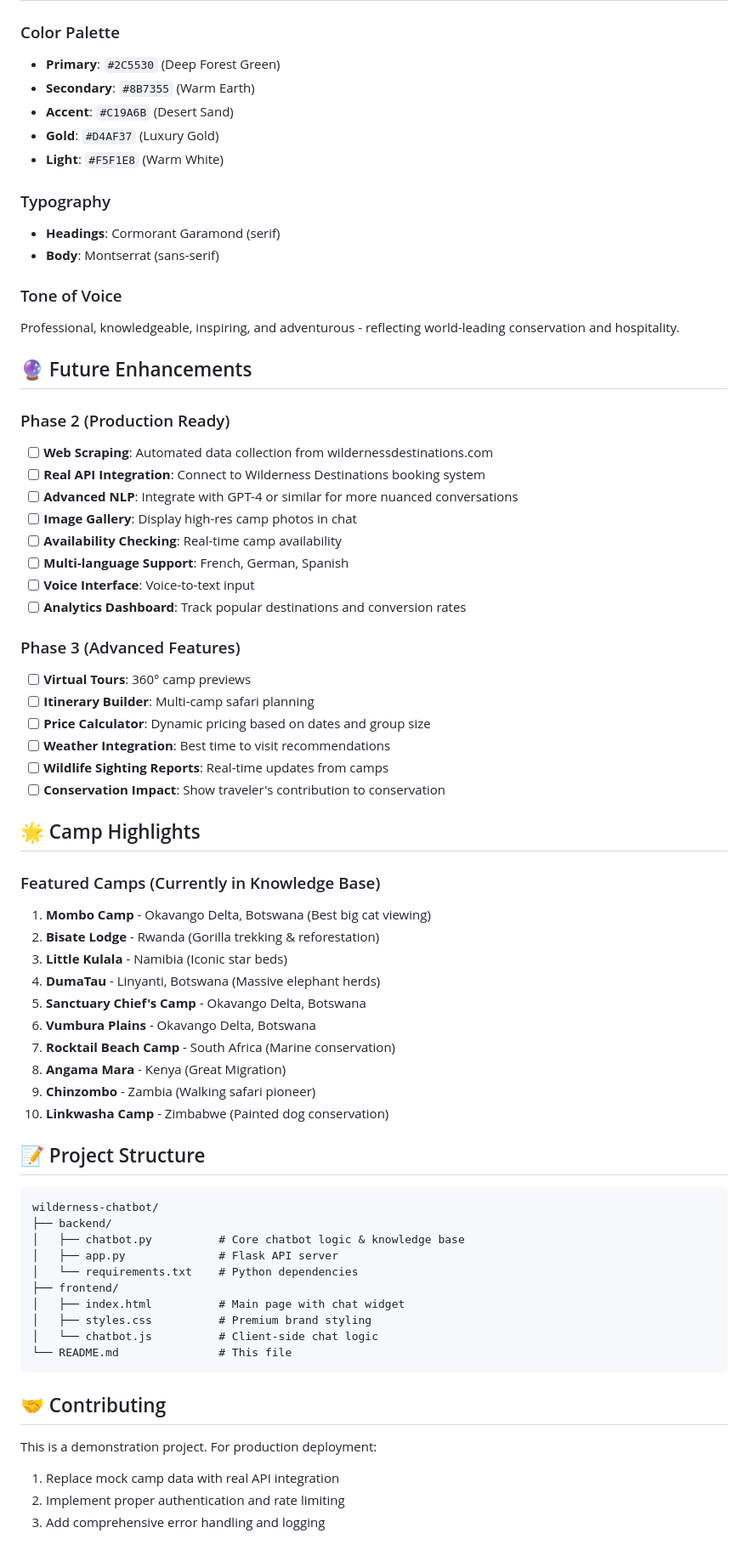
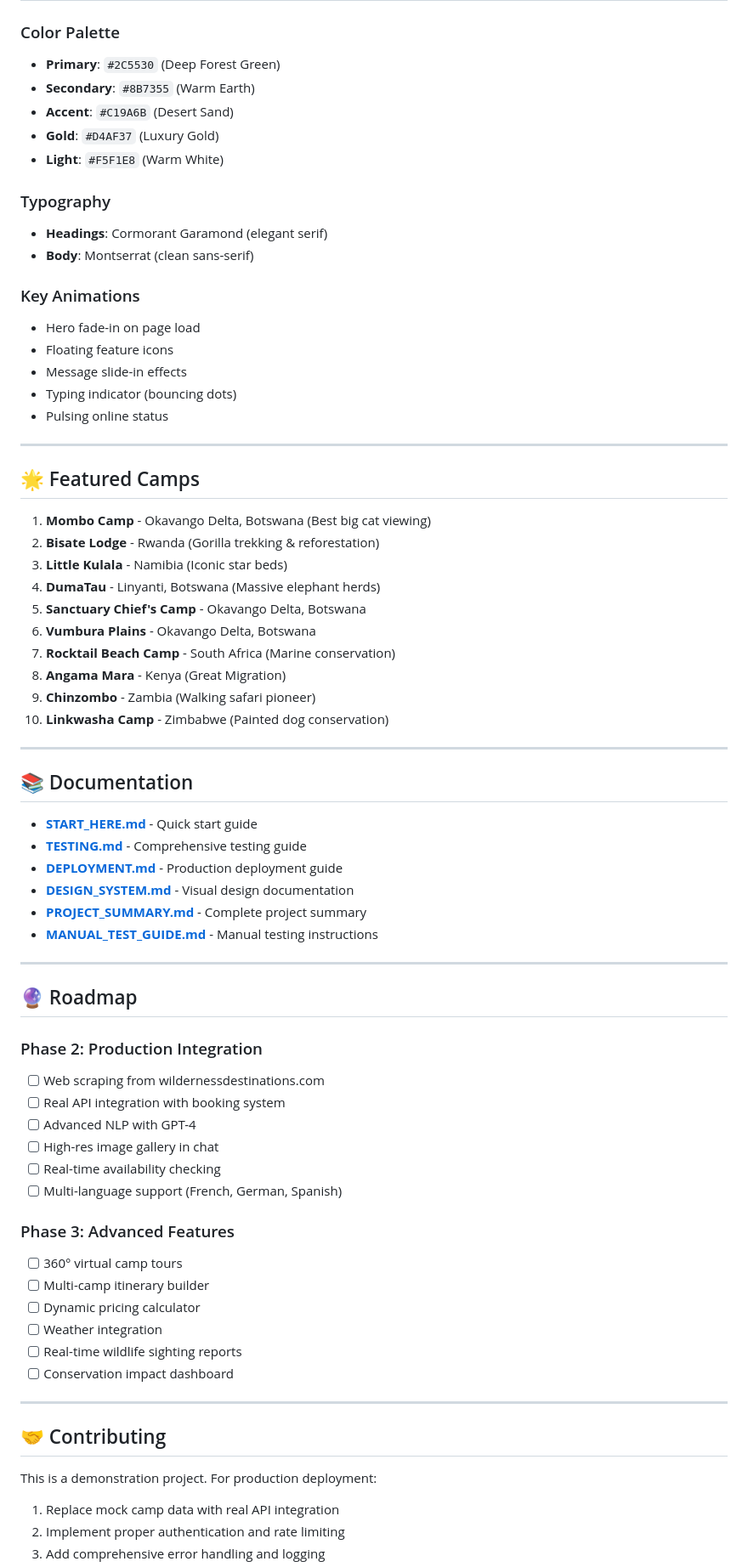
Before and after one commit to rasali535/wildernesschatbot, a Markdown page: README.md, the part around one of its changes. Shown at 85% size. Rendered like a GitHub page; blank space fills up the shorter version.

````diff
--- a/README.md
+++ b/README.md
@@ -118,5 +183,6 @@ Try these example queries:
 
 ### Color Palette
+
 - **Primary**: `#2C5530` (Deep Forest Green)
 - **Secondary**: `#8B7355` (Warm Earth)
 - **Accent**: `#C19A6B` (Desert Sand)
@@ -124,35 +190,22 @@ Try these example queries:
 - **Light**: `#F5F1E8` (Warm White)
 
 ### Typography
-- **Headings**: Cormorant Garamond (serif)
-- **Body**: Montserrat (sans-serif)
 
-### Tone of Voice
-Professional, knowledgeable, inspiring, and adventurous - reflecting world-leading conservation and hospitality.
+- **Headings**: Cormorant Garamond (elegant serif)
+- **Body**: Montserrat (clean sans-serif)
 
-## 🔮 Future Enhancements
+### Key Animations
 
-### Phase 2 (Production Ready)
-- [ ] **Web Scraping**: Automated data collection from wildernessdestinations.com
-- [ ] **Real API Integration**: Connect to Wilderness Destinations booking system
-- [ ] **Advanced NLP**: Integrate with GPT-4 or similar for more nuanced conversations
-- [ ] **Image Gallery**: Display high-res camp photos in chat
-- [ ] **Availability Checking**: Real-time camp availability
-- [ ] **Multi-language Support**: French, German, Spanish
-- [ ] **Voice Interface**: Voice-to-text input
-- [ ] **Analytics Dashboard**: Track popular destinations and conversion rates
+- Hero fade-in on page load
+- Floating feature icons
+- Message slide-in effects
+- Typing indicator (bouncing dots)
+- Pulsing online status
 
-### Phase 3 (Advanced Features)
-- [ ] **Virtual Tours**: 360° camp previews
-- [ ] **Itinerary Builder**: Multi-camp safari planning
-- [ ] **Price Calculator**: Dynamic pricing based on dates and group size
-- [ ] **Weather Integration**: Best time to visit recommendations
-- [ ] **Wildlife Sighting Reports**: Real-time updates from camps
-- [ ] **Conservation Impact**: Show traveler's contribution to conservation
+---
 
-## 🌟 Camp Highlights
+## 🌟 Featured Camps
 
-### Featured Camps (Currently in Knowledge Base)
 1. **Mombo Camp** - Okavango Delta, Botswana (Best big cat viewing)
 2. **Bisate Lodge** - Rwanda (Gorilla trekking & reforestation)
 3. **Little Kulala** - Namibia (Iconic star beds)
@@ -164,24 +217,45 @@ Professional, knowledgeable, inspiring, and adventurous - reflecting world-leadi
 9. **Chinzombo** - Zambia (Walking safari pioneer)
 10. **Linkwasha Camp** - Zimbabwe (Painted dog conservation)
 
-## 📝 Project Structure
+---
 
-```
-wilderness-chatbot/
-├── backend/
-│   ├── chatbot.py          # Core chatbot logic & knowledge base
-│   ├── app.py              # Flask API server
-│   └── requirements.txt    # Python dependencies
-├── frontend/
-│   ├── index.html          # Main page with chat widget
-│   ├── styles.css          # Premium brand styling
-│   └── chatbot.js          # Client-side chat logic
-└── README.md               # This file
-```
+## 📚 Documentation
+
+- **[START_HERE.md](START_HERE.md)** - Quick start guide
+- **[TESTING.md](TESTING.md)** - Comprehensive testing guide
+- **[DEPLOYMENT.md](DEPLOYMENT.md)** - Production deployment guide
+- **[DESIGN_SYSTEM.md](DESIGN_SYSTEM.md)** - Visual design documentation
+- **[PROJECT_SUMMARY.md](PROJECT_SUMMARY.md)** - Complete project summary
+- **[MANUAL_TEST_GUIDE.md](MANUAL_TEST_GUIDE.md)** - Manual testing instructions
+
+---
+
+## 🔮 Roadmap
+
+### Phase 2: Production Integration
+
+- [ ] Web scraping from wildernessdestinations.com
+- [ ] Real API integration with booking system
+- [ ] Advanced NLP with GPT-4
+- [ ] High-res image gallery in chat
+- [ ] Real-time availability checking
+- [ ] Multi-language support (French, German, Spanish)
+
+### Phase 3: Advanced Features
+
+- [ ] 360° virtual camp tours
+- [ ] Multi-camp itinerary builder
+- [ ] Dynamic pricing calculator
+- [ ] Weather integration
+- [ ] Real-time wildlife sighting reports
+- [ ] Conservation impact dashboard
+
+---
 
 ## 🤝 Contributing
 
 This is a demonstration project. For production deployment:
+
 1. Replace mock camp data with real API integration
 2. Implement proper authentication and rate limiting
 3. Add comprehensive error handling and logging
````
Also changed, not shown: other parts of README.md (+148 -51 lines).
